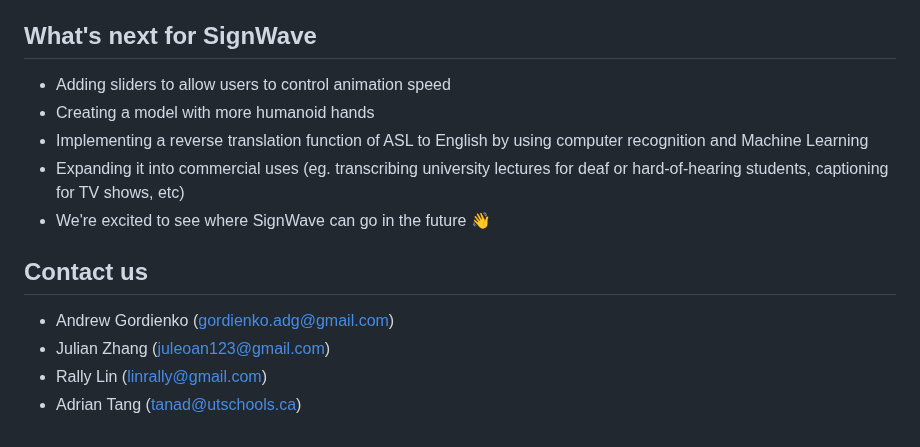
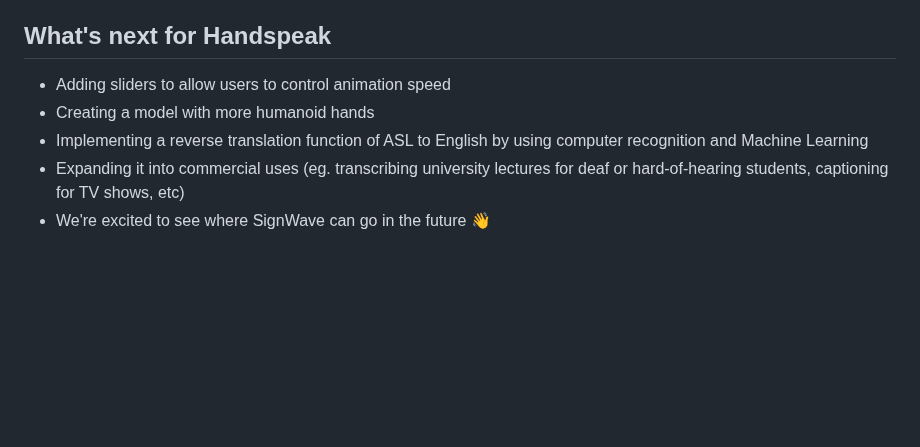
Before and after one commit to Nithin0406/DC-Project-Sign-Language, a Markdown page: README.md, the part around one of its changes. Rendered like a GitHub page; blank space fills up the shorter version.

```diff
--- a/README.md
+++ b/README.md
@@ -71,15 +69,9 @@ We used OpenAI's [Whisper API](https://openai.com/research/whisper) to recognize
 * Using [three.js](https://threejs.org/) to animate the set of points
 * Using HTML, CSS, JS, and Git to create a website and repository
 
-## What's next for SignWave
+## What's next for Handspeak
 * Adding sliders to allow users to control animation speed
 * Creating a model with more humanoid hands
 * Implementing a reverse translation function of ASL to English by using computer recognition and Machine Learning
 * Expanding it into commercial uses (eg. transcribing university lectures for deaf or hard-of-hearing students, captioning for TV shows, etc)
 * We're excited to see where SignWave can go in the future 👋
-
-## Contact us
-* Andrew Gordienko (gordienko.adg@gmail.com)
-* Julian Zhang (juleoan123@gmail.com)
-* Rally Lin (linrally@gmail.com)
-* Adrian Tang (tanad@utschools.ca)
```
Also changed, not shown: other parts of README.md (+1 -3 lines).
